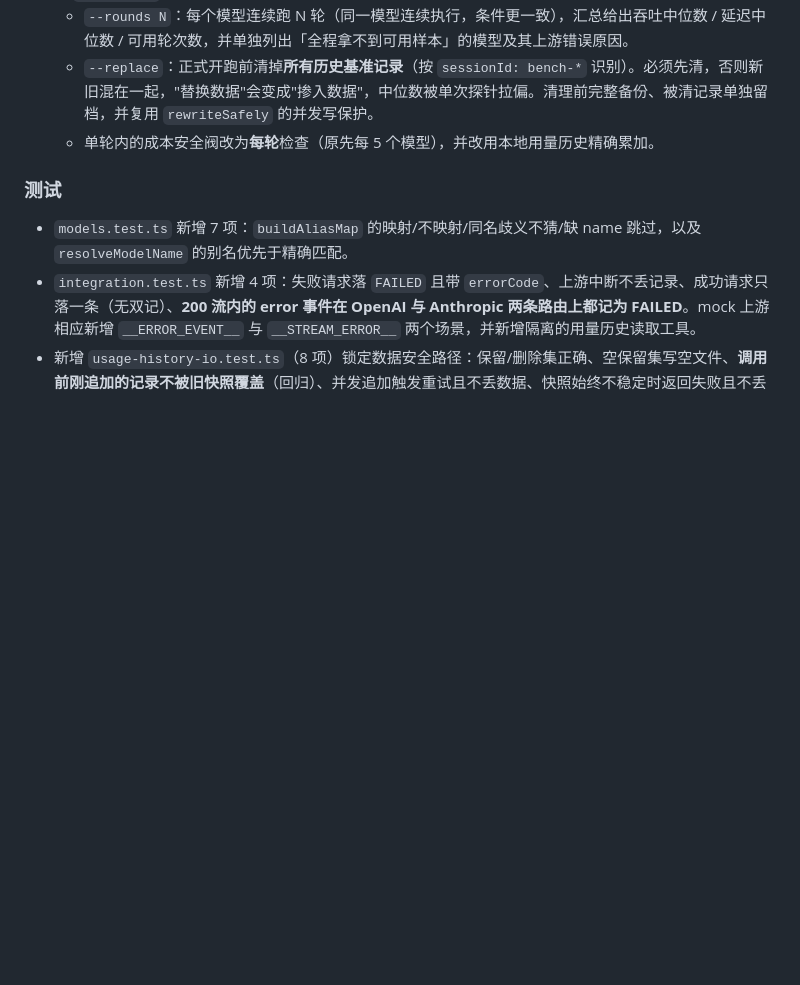
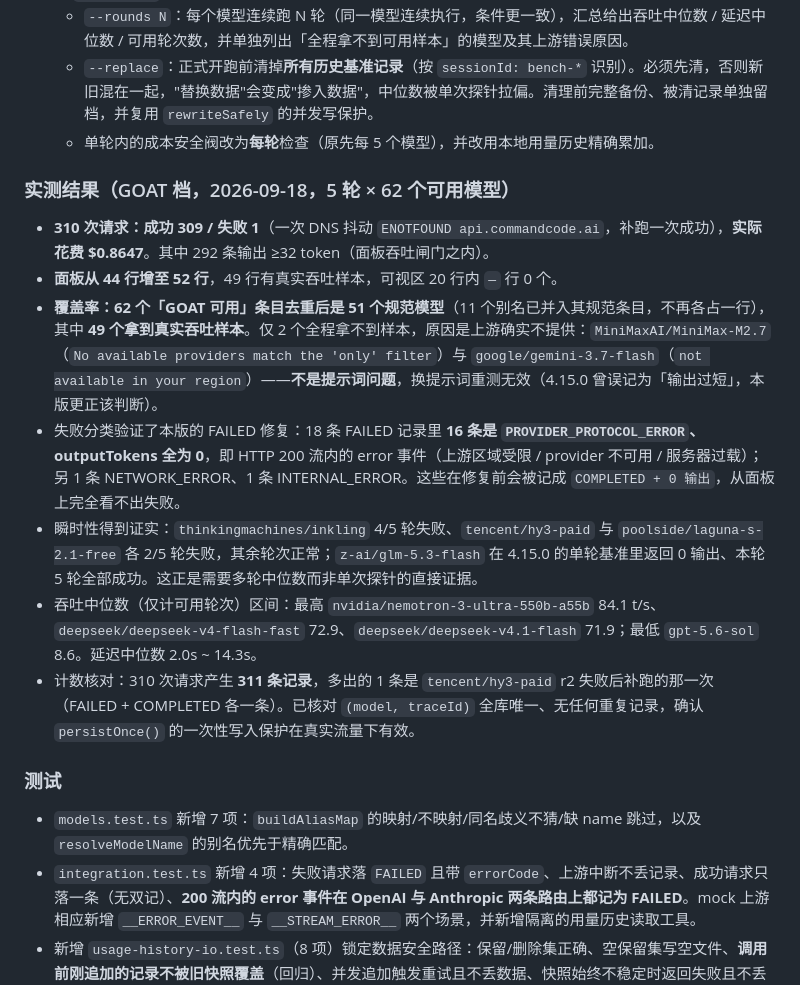
Before and after one commit to wjf1/commandcode-proxy, a Markdown page: CHANGELOG.md, the part around the change. Drawn GitHub-style; blank space fills up the shorter version.

Commit message:
docs(changelog): 记录 5 轮基准实测结果与覆盖率
310 次请求、309 成功、$0.8647。面板 44 → 52 行，49 行有真实吞吐样本。
62 个「GOAT 可用」条目去重后 51 个规范模型（11 个别名并入规范条目），49 个拿到样本，
仅 2 个全程失败且原因是上游确实不提供（区域限制 / 无可用 provider），非提示词问题。

失败分类验证了 FAILED 修复：18 条 FAILED 中 16 条为 PROVIDER_PROTOCOL_ERROR 且
outputTokens 全为 0，即 HTTP 200 流内的 error 事件——修复前会被记成 COMPLETED + 0 输出。
计数核对 311 条记录 = 310 次请求 + 1 次补跑，(model, traceId) 全库唯一，确认 persistOnce
的一次性写入保护有效。

```diff
--- a/CHANGELOG.md
+++ b/CHANGELOG.md
@@ -27,6 +27,15 @@
   - `--rounds N`：每个模型连续跑 N 轮（同一模型连续执行，条件更一致），汇总给出吞吐中位数 / 延迟中位数 / 可用轮次数，并单独列出「全程拿不到可用样本」的模型及其上游错误原因。
   - `--replace`：正式开跑前清掉**所有历史基准记录**（按 `sessionId: bench-*` 识别）。必须先清，否则新旧混在一起，"替换数据"会变成"掺入数据"，中位数被单次探针拉偏。清理前完整备份、被清记录单独留档，并复用 `rewriteSafely` 的并发写保护。
   - 单轮内的成本安全阀改为**每轮**检查（原先每 5 个模型），并改用本地用量历史精确累加。
+
+### 实测结果（GOAT 档，2026-09-18，5 轮 × 62 个可用模型）
+- **310 次请求：成功 309 / 失败 1**（一次 DNS 抖动 `ENOTFOUND api.commandcode.ai`，补跑一次成功），**实际花费 $0.8647**。其中 292 条输出 ≥32 token（面板吞吐闸门之内）。
+- **面板从 44 行增至 52 行**，49 行有真实吞吐样本，可视区 20 行内 `—` 行 0 个。
+- **覆盖率：62 个「GOAT 可用」条目去重后是 51 个规范模型**（11 个别名已并入其规范条目，不再各占一行），其中 **49 个拿到真实吞吐样本**。仅 2 个全程拿不到样本，原因是上游确实不提供：`MiniMaxAI/MiniMax-M2.7`（`No available providers match the 'only' filter`）与 `google/gemini-3.7-flash`（`not available in your region`）——**不是提示词问题**，换提示词重测无效（4.15.0 曾误记为「输出过短」，本版更正该判断）。
+- 失败分类验证了本版的 FAILED 修复：18 条 FAILED 记录里 **16 条是 `PROVIDER_PROTOCOL_ERROR`、outputTokens 全为 0**，即 HTTP 200 流内的 error 事件（上游区域受限 / provider 不可用 / 服务器过载）；另 1 条 NETWORK_ERROR、1 条 INTERNAL_ERROR。这些在修复前会被记成 `COMPLETED + 0 输出`，从面板上完全看不出失败。
+- 瞬时性得到证实：`thinkingmachines/inkling` 4/5 轮失败、`tencent/hy3-paid` 与 `poolside/laguna-s-2.1-free` 各 2/5 轮失败，其余轮次正常；`z-ai/glm-5.3-flash` 在 4.15.0 的单轮基准里返回 0 输出、本轮 5 轮全部成功。这正是需要多轮中位数而非单次探针的直接证据。
+- 吞吐中位数（仅计可用轮次）区间：最高 `nvidia/nemotron-3-ultra-550b-a55b` 84.1 t/s、`deepseek/deepseek-v4-flash-fast` 72.9、`deepseek/deepseek-v4.1-flash` 71.9；最低 `gpt-5.6-sol` 8.6。延迟中位数 2.0s ~ 14.3s。
+- 计数核对：310 次请求产生 **311 条记录**，多出的 1 条是 `tencent/hy3-paid` r2 失败后补跑的那一次（FAILED + COMPLETED 各一条）。已核对 `(model, traceId)` 全库唯一、无任何重复记录，确认 `persistOnce()` 的一次性写入保护在真实流量下有效。
 
 ### 测试
 - `models.test.ts` 新增 7 项：`buildAliasMap` 的映射/不映射/同名歧义不猜/缺 name 跳过，以及 `resolveModelName` 的别名优先于精确匹配。
```
